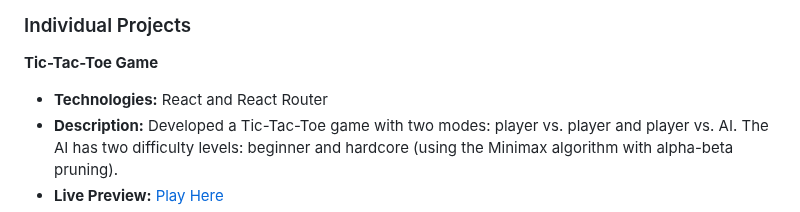
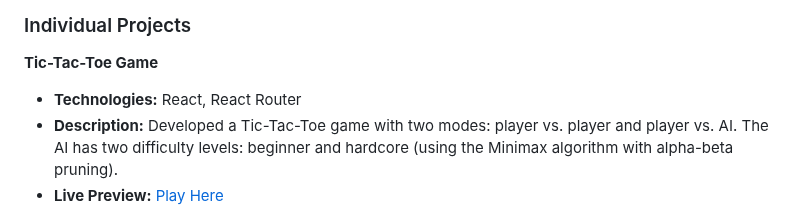
Before and after one commit to AhmedOsman101/AhmedOsman101, a Markdown page: README.md, the part around the change. Rendered like a GitHub page.

```diff
--- a/README.md
+++ b/README.md
@@ -127,7 +127,7 @@ Aspiring Full-Stack Developer with a strong foundation in Laravel and JavaScript
 ### Individual Projects
 
 **Tic-Tac-Toe Game**
-- **Technologies:** React and React Router
+- **Technologies:** React, React Router
 - **Description:** Developed a Tic-Tac-Toe game with two modes: player vs. player and player vs. AI. The AI has two difficulty levels: beginner and hardcore (using the Minimax algorithm with alpha-beta pruning).
 - **Live Preview:** [Play Here](https://ahmedosman101.github.io/TicTacToe-React/)
 - **Source Code:** [GitHub](https://github.com/AhmedOsman101/TicTacToe-React)
```
